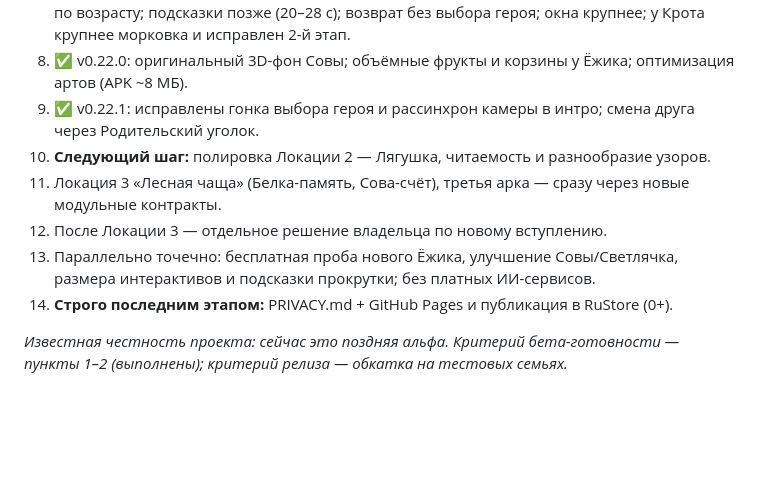
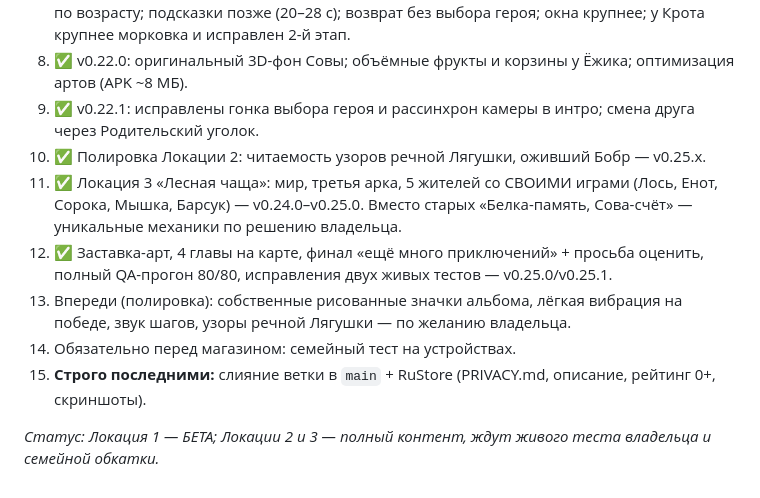
Before and after one commit to Help-yourself-dvp/Wonderful-Land-children-s-game-, a Markdown page: ОПИСАНИЕ_ИГРЫ.md, the part around one of its changes. Rendered like a GitHub page; blank space fills up the shorter version.

```diff
--- a/ОПИСАНИЕ_ИГРЫ.md
+++ b/ОПИСАНИЕ_ИГРЫ.md
@@ -373,11 +376,11 @@ resolveCollision отключён от волков в пользу slideCollide
 7. ✅ v0.21.0: кнопка выхода из мини-игр; волки на паузе во время заданий; больше раундов по возрасту; подсказки позже (20–28 с); возврат без выбора героя; окна крупнее; у Крота крупнее морковка и исправлен 2-й этап.
 8. ✅ v0.22.0: оригинальный 3D-фон Совы; объёмные фрукты и корзины у Ёжика; оптимизация артов (APK ~8 МБ).
 9. ✅ v0.22.1: исправлены гонка выбора героя и рассинхрон камеры в интро; смена друга через Родительский уголок.
-6. **Следующий шаг:** полировка Локации 2 — Лягушка, читаемость и разнообразие узоров.
-7. Локация 3 «Лесная чаща» (Белка-память, Сова-счёт), третья арка — сразу через новые модульные контракты.
-8. После Локации 3 — отдельное решение владельца по новому вступлению.
-9. Параллельно точечно: бесплатная проба нового Ёжика, улучшение Совы/Светлячка,
-   размера интерактивов и подсказки прокрутки; без платных ИИ-сервисов.
-10. **Строго последним этапом:** PRIVACY.md + GitHub Pages и публикация в RuStore (0+).
+6. ✅ Полировка Локации 2: читаемость узоров речной Лягушки, оживший Бобр — v0.25.x.
+7. ✅ Локация 3 «Лесная чаща»: мир, третья арка, 5 жителей со СВОИМИ играми (Лось, Енот, Сорока, Мышка, Барсук) — v0.24.0–v0.25.0. Вместо старых «Белка-память, Сова-счёт» — уникальные механики по решению владельца.
+8. ✅ Заставка-арт, 4 главы на карте, финал «ещё много приключений» + просьба оценить, полный QA-прогон 80/80, исправления двух живых тестов — v0.25.0/v0.25.1.
+9. Впереди (полировка): собственные рисованные значки альбома, лёгкая вибрация на победе, звук шагов, узоры речной Лягушки — по желанию владельца.
+10. Обязательно перед магазином: семейный тест на устройствах.
+11. **Строго последними:** слияние ветки в `main` + RuStore (PRIVACY.md, описание, рейтинг 0+, скриншоты).
 
-*Известная честность проекта: сейчас это поздняя альфа. Критерий бета-готовности — пункты 1–2 (выполнены); критерий релиза — обкатка на тестовых семьях.*
+*Статус: Локация 1 — БЕТА; Локации 2 и 3 — полный контент, ждут живого теста владельца и семейной обкатки.*
```
Also changed, not shown: other parts of ОПИСАНИЕ_ИГРЫ.md (+10 -7 lines), README.md (+6 -4 lines), ГДД.md (+18 -0 lines).
